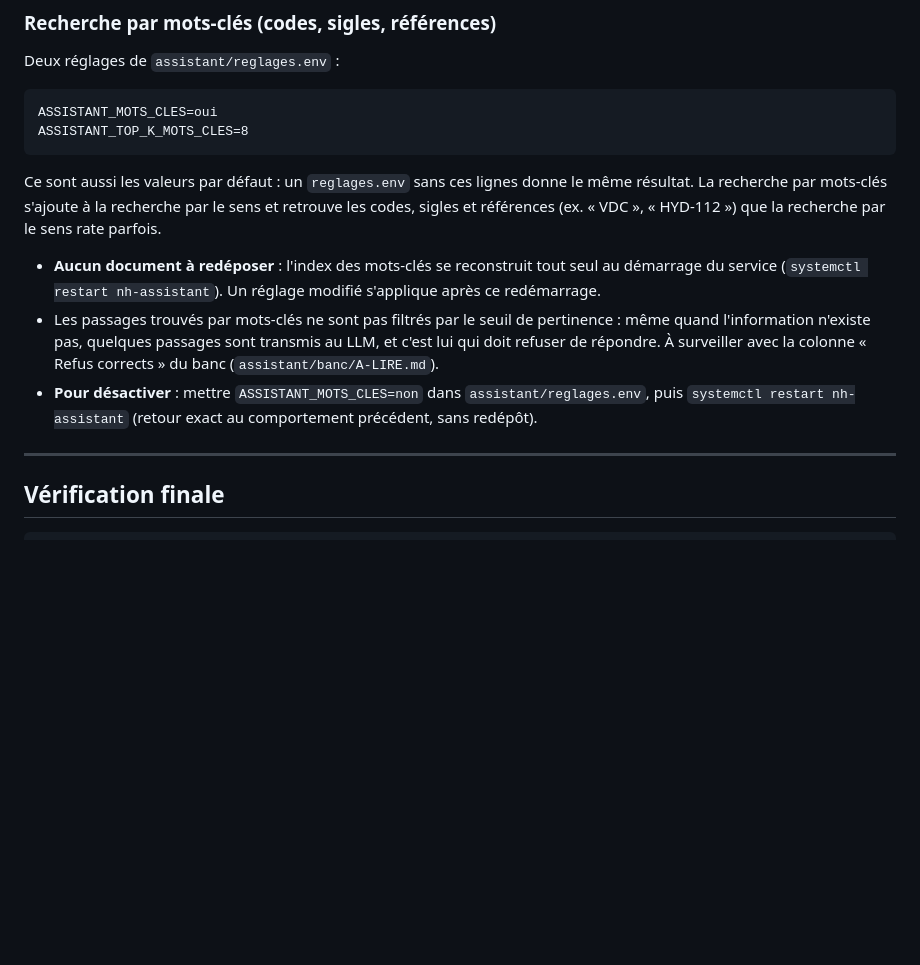
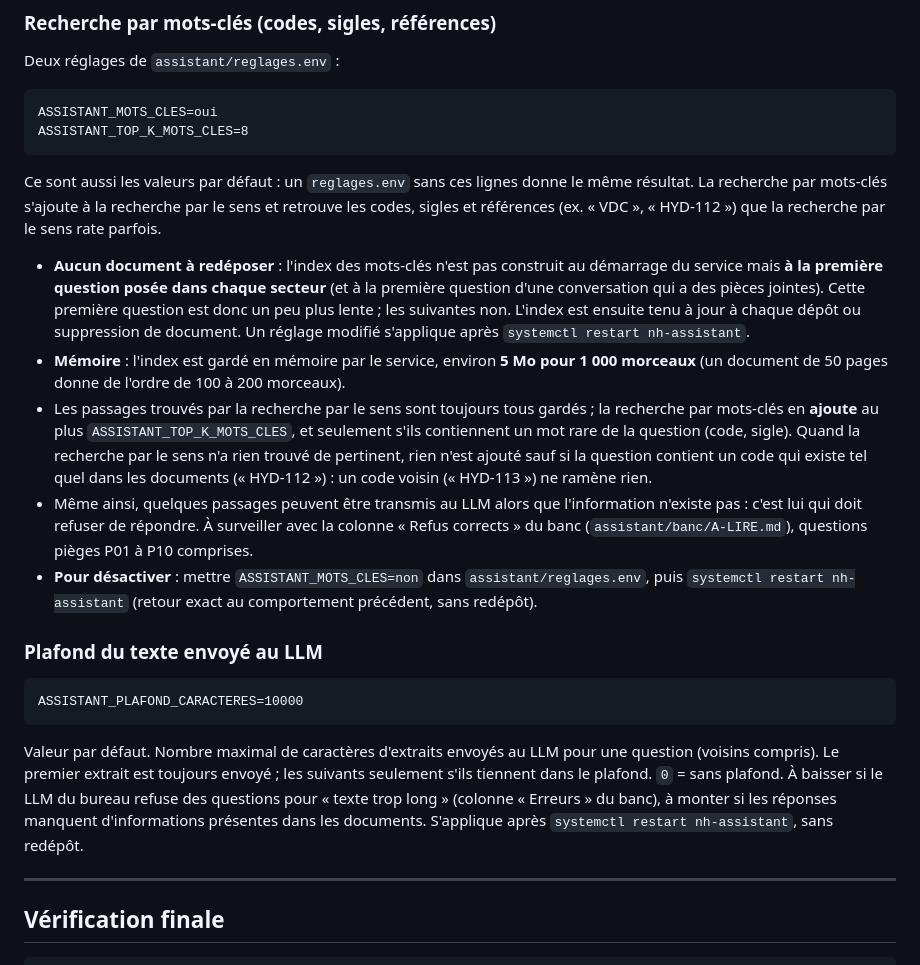
Before and after one commit to Fanoutch/nh-web, a Markdown page: docs/assistant-admin-serveur.md, the part around the change. Drawn GitHub-style; blank space fills up the shorter version.

Commit message:
docs(assistant): index des mots-clés construit à la première question, plafond du texte envoyé, banc
- assistant-admin-serveur.md : index construit à la première question de chaque secteur (pas au
  démarrage), mémoire ≈ 5 Mo pour 1 000 morceaux, règles d'ajout par mots-clés,
  ASSISTANT_PLAFOND_CARACTERES ;
- banc/A-LIRE.md : nouvelles colonnes du volume envoyé, questions pièges P01 à P10, 67 questions en pdf.

Co-Authored-By: Claude Opus 5.5 (1M context) <noreply@anthropic.com>

````diff
--- a/docs/assistant-admin-serveur.md
+++ b/docs/assistant-admin-serveur.md
@@ -160,13 +160,34 @@ Ce sont aussi les valeurs par défaut : un `reglages.env` sans ces lignes donne
 La recherche par mots-clés s'ajoute à la recherche par le sens et retrouve les codes, sigles et références
 (ex. « VDC », « HYD-112 ») que la recherche par le sens rate parfois.
 
-- **Aucun document à redéposer** : l'index des mots-clés se reconstruit tout seul au démarrage du service
-  (`systemctl restart nh-assistant`). Un réglage modifié s'applique après ce redémarrage.
-- Les passages trouvés par mots-clés ne sont pas filtrés par le seuil de pertinence : même quand
-  l'information n'existe pas, quelques passages sont transmis au LLM, et c'est lui qui doit refuser de répondre.
-  À surveiller avec la colonne « Refus corrects » du banc (`assistant/banc/A-LIRE.md`).
+- **Aucun document à redéposer** : l'index des mots-clés n'est pas construit au démarrage du service mais
+  **à la première question posée dans chaque secteur** (et à la première question d'une conversation qui a
+  des pièces jointes). Cette première question est donc un peu plus lente ; les suivantes non. L'index est
+  ensuite tenu à jour à chaque dépôt ou suppression de document. Un réglage modifié s'applique après
+  `systemctl restart nh-assistant`.
+- **Mémoire** : l'index est gardé en mémoire par le service, environ **5 Mo pour 1 000 morceaux**
+  (un document de 50 pages donne de l'ordre de 100 à 200 morceaux).
+- Les passages trouvés par la recherche par le sens sont toujours tous gardés ; la recherche par
+  mots-clés en **ajoute** au plus `ASSISTANT_TOP_K_MOTS_CLES`, et seulement s'ils contiennent un mot rare
+  de la question (code, sigle). Quand la recherche par le sens n'a rien trouvé de pertinent, rien n'est
+  ajouté sauf si la question contient un code qui existe tel quel dans les documents (« HYD-112 ») :
+  un code voisin (« HYD-113 ») ne ramène rien.
+- Même ainsi, quelques passages peuvent être transmis au LLM alors que l'information n'existe pas :
+  c'est lui qui doit refuser de répondre. À surveiller avec la colonne « Refus corrects » du banc
+  (`assistant/banc/A-LIRE.md`), questions pièges P01 à P10 comprises.
 - **Pour désactiver** : mettre `ASSISTANT_MOTS_CLES=non` dans `assistant/reglages.env`, puis
   `systemctl restart nh-assistant` (retour exact au comportement précédent, sans redépôt).
+
+### Plafond du texte envoyé au LLM
+
+```
+ASSISTANT_PLAFOND_CARACTERES=10000
+```
+Valeur par défaut. Nombre maximal de caractères d'extraits envoyés au LLM pour une question
+(voisins compris). Le premier extrait est toujours envoyé ; les suivants seulement s'ils tiennent dans
+le plafond. `0` = sans plafond. À baisser si le LLM du bureau refuse des questions pour « texte trop long »
+(colonne « Erreurs » du banc), à monter si les réponses manquent d'informations présentes dans les
+documents. S'applique après `systemctl restart nh-assistant`, sans redépôt.
 
 ---
 
````
Also changed, not shown: assistant/banc/A-LIRE.md (+17 -2 lines).
